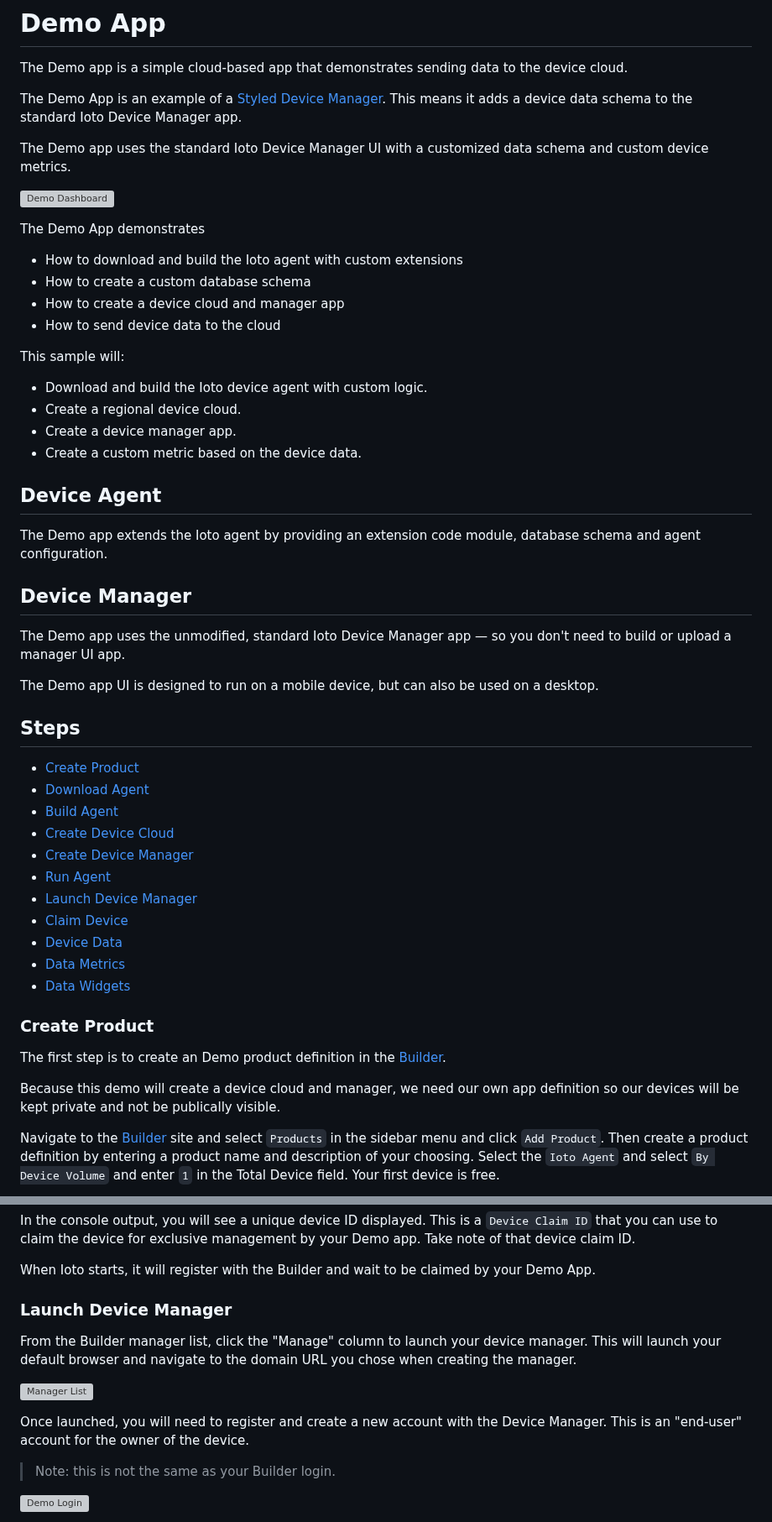
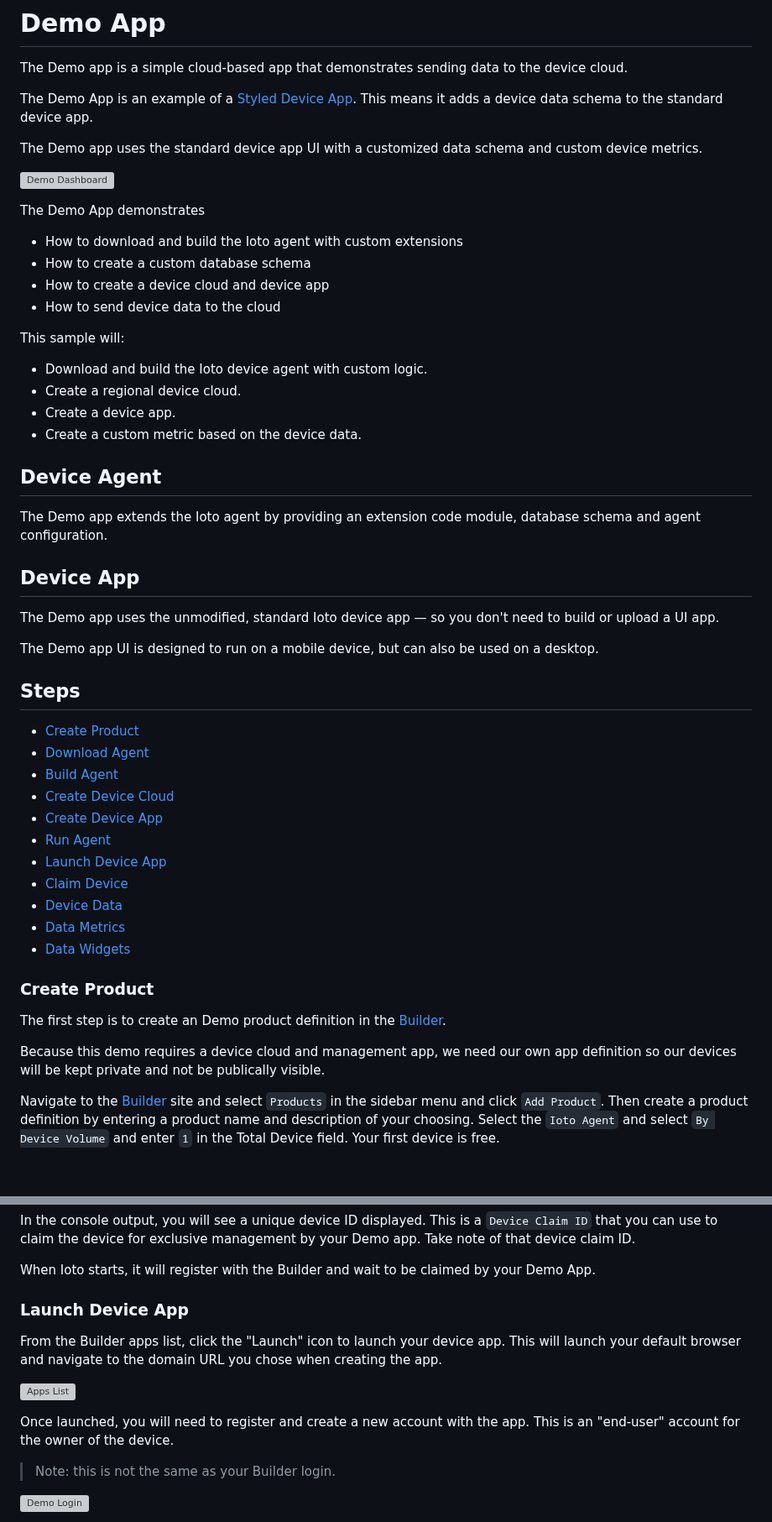
Before and after one commit to embedthis/ioto, a Markdown page: apps/demo/README.md, 2 parts joined by grey strips. Shown at 84% size. GitHub-like rendering; blank space fills up the shorter version; grey boxes are pictures that could not be loaded.

Commit message:
DOC: update readmes

```diff
--- a/apps/demo/README.md
+++ b/apps/demo/README.md
@@ -2,9 +2,9 @@
 
 The Demo app is a simple cloud-based app that demonstrates sending data to the device cloud.
 
-The Demo App is an example of a [Styled Device Manager](https://www.embedthis.com/manager/doc/config/levels/). This means it adds a device data schema to the standard Ioto Device Manager app.
+The Demo App is an example of a [Styled Device App](https://www.embedthis.com/doc/apps/patterns/). This means it adds a device data schema to the standard device app.
 
-The Demo app uses the standard Ioto Device Manager UI with a customized data schema and custom device metrics.
+The Demo app uses the standard device app UI with a customized data schema and custom device metrics.
 
 <img alt="Demo Dashboard" src="https://www.embedthis.com/images/demo/demo-home.avif"
 class="screen" /><br>
@@ -13,23 +13,23 @@ The Demo App demonstrates
 
 * How to download and build the Ioto agent with custom extensions
 * How to create a custom database schema
-* How to create a device cloud and manager app
+* How to create a device cloud and device app
 * How to send device data to the cloud
 
 This sample will:
 
 * Download and build the Ioto device agent with custom logic.
 * Create a regional device cloud.
-* Create a device manager app.
+* Create a device app.
 * Create a custom metric based on the device data.
 
 ## Device Agent
 
 The Demo app extends the Ioto agent by providing an extension code module, database schema and agent configuration.
 
-## Device Manager
+## Device App
 
-The Demo app uses the unmodified, standard Ioto Device Manager app &mdash; so you don't need to build or upload a manager UI app.
+The Demo app uses the unmodified, standard Ioto device app &mdash; so you don't need to build or upload a UI app.
 
 The Demo app UI is designed to run on a mobile device, but can also be used on a desktop.
 
@@ -40,9 +40,9 @@ The Demo app UI is designed to run on a mobile device, but can also be used on a
 - [Download Agent](#download-agent)
 - [Build Agent](#build-agent)
 - [Create Device Cloud](#create-device-cloud)
-- [Create Device Manager](#create-device-manager)
+- [Create Device App](#create-device-app)
 - [Run Agent](#run-agent)
-- [Launch Device Manager](#launch-device-manager)
+- [Launch Device App](#launch-device-app)
 - [Claim Device](#claim-device)
 - [Device Data](#device-data)
 - [Data Metrics](#data-metrics)
@@ -52,7 +52,7 @@ The Demo app UI is designed to run on a mobile device, but can also be used on a
 
 The first step is to create an Demo product definition in the [Builder](https://admin.embedthis.com/).
 
-Because this demo will create a device cloud and manager, we need our own app definition so our devices will be kept private and not be publically visible.
+Because this demo requires a device cloud and management app, we need our own app definition so our devices will be kept private and not be publically visible.
 
 Navigate to the [Builder](https://admin.embedthis.com/clouds) site and select `Products` in the sidebar menu and click `Add Product`. Then create a product definition by entering a product name and description of your choosing. Select the `Ioto Agent` and select `By Device Volume` and enter `1` in the Total Device field. Your first device is free.
 
@@ -124,13 +124,13 @@ In the console output, you will see a unique device ID displayed. This is a `Dev
 
 When Ioto starts, it will register with the Builder and wait to be claimed by your Demo App.
 
-### Launch Device Manager
+### Launch Device App
 
-From the Builder manager list, click the "Manage" column to launch your device manager. This will launch your default browser and navigate to the domain URL you chose when creating the manager.
+From the Builder apps list, click the "Launch" icon to launch your device app. This will launch your default browser and navigate to the domain URL you chose when creating the app.
 
-<img src="https://www.embedthis.com/images/builder/manager-list.avif" alt="Manager List"><br>
+<img src="https://www.embedthis.com/images/builder/manager-list.avif" alt="Apps List"><br>
 
-Once launched, you will need to register and create a new account with the Device Manager. This is an "end-user" account for the owner of the device.
+Once launched, you will need to register and create a new account with the app. This is an "end-user" account for the owner of the device.
 
 > Note: this is not the same as your Builder login.
 
```
Also changed, not shown: other parts of apps/demo/README.md (+12 -12 lines), apps/ai/README.md (added, +95 -0 lines).
